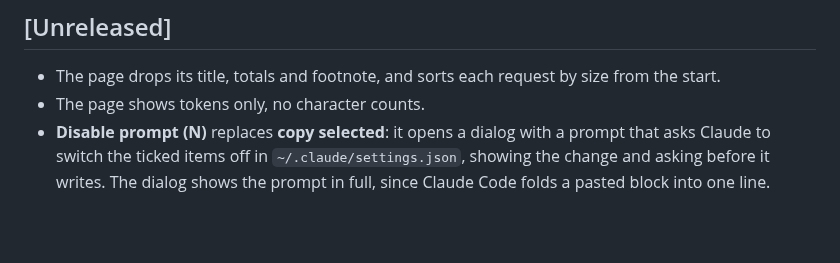
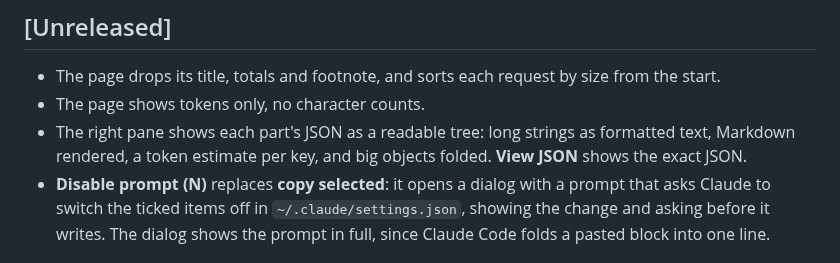
Before and after one commit to MindWrapper/claude-context-profiler, a Markdown page: CHANGELOG.md, the part around the change. Drawn GitHub-style; blank space fills up the shorter version.

```diff
--- a/CHANGELOG.md
+++ b/CHANGELOG.md
@@ -8,6 +8,8 @@ The format follows [Keep a Changelog](https://keepachangelog.com/en/1.1.0/), and
 
 - The page drops its title, totals and footnote, and sorts each request by size from the start.
 - The page shows tokens only, no character counts.
+- The right pane shows each part's JSON as a readable tree: long strings as formatted text, Markdown
+  rendered, a token estimate per key, and big objects folded. **View JSON** shows the exact JSON.
 - **Disable prompt (N)** replaces **copy selected**: it opens a dialog with a prompt that asks Claude
   to switch the ticked items off in `~/.claude/settings.json`, showing the change and asking before
   it writes. The dialog shows the prompt in full, since Claude Code folds a pasted block into one line.
```
Also changed, not shown: .claude/rules/page.md (+10 -0 lines), docs/screenshot.png, 1 other file.
